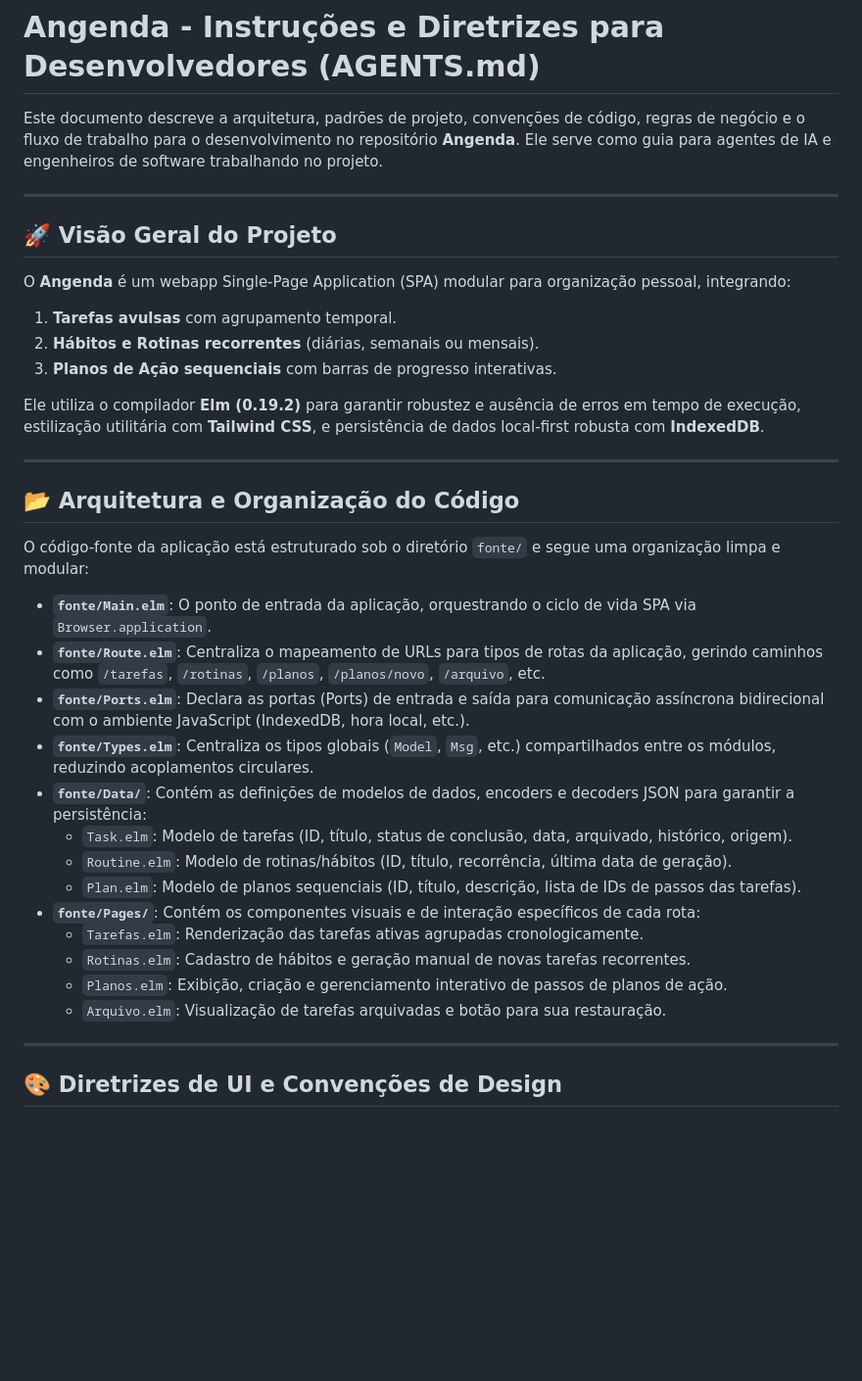
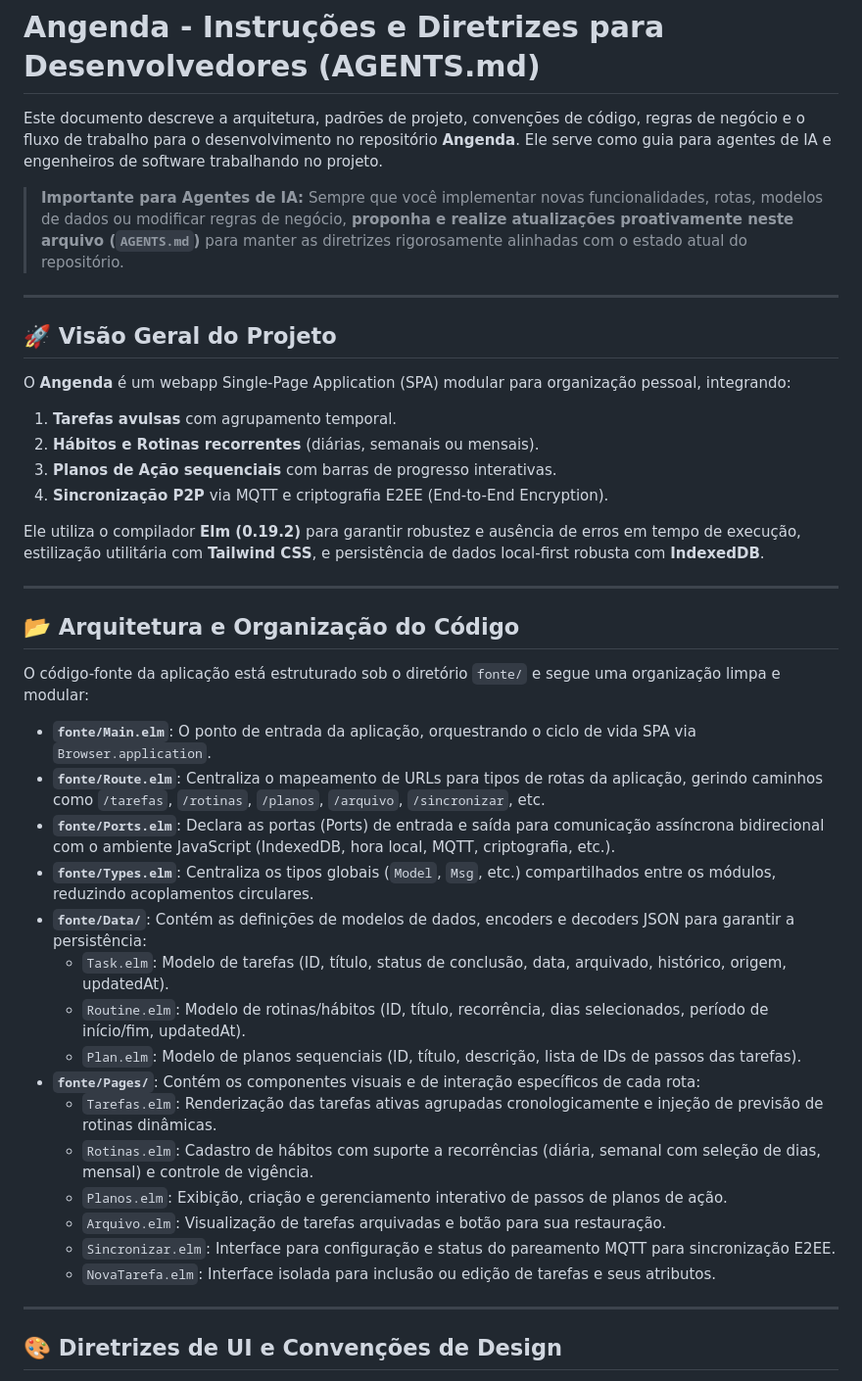
Before and after one commit to angelonuffer/angenda, a Markdown page: AGENTS.md, the part around one of its changes. Shown at 98% size. GitHub-like rendering; blank space fills up the shorter version.

```diff
--- a/AGENTS.md
+++ b/AGENTS.md
@@ -1,6 +1,8 @@
 # Angenda - Instruções e Diretrizes para Desenvolvedores (AGENTS.md)
 
 Este documento descreve a arquitetura, padrões de projeto, convenções de código, regras de negócio e o fluxo de trabalho para o desenvolvimento no repositório **Angenda**. Ele serve como guia para agentes de IA e engenheiros de software trabalhando no projeto.
+
+> **Importante para Agentes de IA:** Sempre que você implementar novas funcionalidades, rotas, modelos de dados ou modificar regras de negócio, **proponha e realize atualizações proativamente neste arquivo (`AGENTS.md`)** para manter as diretrizes rigorosamente alinhadas com o estado atual do repositório.
 
 ---
 
@@ -10,6 +12,7 @@ O **Angenda** é um webapp Single-Page Application (SPA) modular para organizaç
 1. **Tarefas avulsas** com agrupamento temporal.
 2. **Hábitos e Rotinas recorrentes** (diárias, semanais ou mensais).
 3. **Planos de Ação sequenciais** com barras de progresso interativas.
+4. **Sincronização P2P** via MQTT e criptografia E2EE (End-to-End Encryption).
 
 Ele utiliza o compilador **Elm (0.19.2)** para garantir robustez e ausência de erros em tempo de execução, estilização utilitária com **Tailwind CSS**, e persistência de dados local-first robusta com **IndexedDB**.
 
@@ -20,18 +23,20 @@ Ele utiliza o compilador **Elm (0.19.2)** para garantir robustez e ausência de
 O código-fonte da aplicação está estruturado sob o diretório `fonte/` e segue uma organização limpa e modular:
 
 - **`fonte/Main.elm`**: O ponto de entrada da aplicação, orquestrando o ciclo de vida SPA via `Browser.application`.
-- **`fonte/Route.elm`**: Centraliza o mapeamento de URLs para tipos de rotas da aplicação, gerindo caminhos como `/tarefas`, `/rotinas`, `/planos`, `/planos/novo`, `/arquivo`, etc.
-- **`fonte/Ports.elm`**: Declara as portas (Ports) de entrada e saída para comunicação assíncrona bidirecional com o ambiente JavaScript (IndexedDB, hora local, etc.).
+- **`fonte/Route.elm`**: Centraliza o mapeamento de URLs para tipos de rotas da aplicação, gerindo caminhos como `/tarefas`, `/rotinas`, `/planos`, `/arquivo`, `/sincronizar`, etc.
+- **`fonte/Ports.elm`**: Declara as portas (Ports) de entrada e saída para comunicação assíncrona bidirecional com o ambiente JavaScript (IndexedDB, hora local, MQTT, criptografia, etc.).
 - **`fonte/Types.elm`**: Centraliza os tipos globais (`Model`, `Msg`, etc.) compartilhados entre os módulos, reduzindo acoplamentos circulares.
 - **`fonte/Data/`**: Contém as definições de modelos de dados, encoders e decoders JSON para garantir a persistência:
-  - `Task.elm`: Modelo de tarefas (ID, título, status de conclusão, data, arquivado, histórico, origem).
-  - `Routine.elm`: Modelo de rotinas/hábitos (ID, título, recorrência, última data de geração).
+  - `Task.elm`: Modelo de tarefas (ID, título, status de conclusão, data, arquivado, histórico, origem, updatedAt).
+  - `Routine.elm`: Modelo de rotinas/hábitos (ID, título, recorrência, dias selecionados, período de início/fim, updatedAt).
   - `Plan.elm`: Modelo de planos sequenciais (ID, título, descrição, lista de IDs de passos das tarefas).
 - **`fonte/Pages/`**: Contém os componentes visuais e de interação específicos de cada rota:
-  - `Tarefas.elm`: Renderização das tarefas ativas agrupadas cronologicamente.
-  - `Rotinas.elm`: Cadastro de hábitos e geração manual de novas tarefas recorrentes.
+  - `Tarefas.elm`: Renderização das tarefas ativas agrupadas cronologicamente e injeção de previsão de rotinas dinâmicas.
+  - `Rotinas.elm`: Cadastro de hábitos com suporte a recorrências (diária, semanal com seleção de dias, mensal) e controle de vigência.
   - `Planos.elm`: Exibição, criação e gerenciamento interativo de passos de planos de ação.
   - `Arquivo.elm`: Visualização de tarefas arquivadas e botão para sua restauração.
+  - `Sincronizar.elm`: Interface para configuração e status do pareamento MQTT para sincronização E2EE.
+  - `NovaTarefa.elm`: Interface isolada para inclusão ou edição de tarefas e seus atributos.
 
 ---
 
```
Also changed, not shown: other parts of AGENTS.md (+16 -10 lines).
